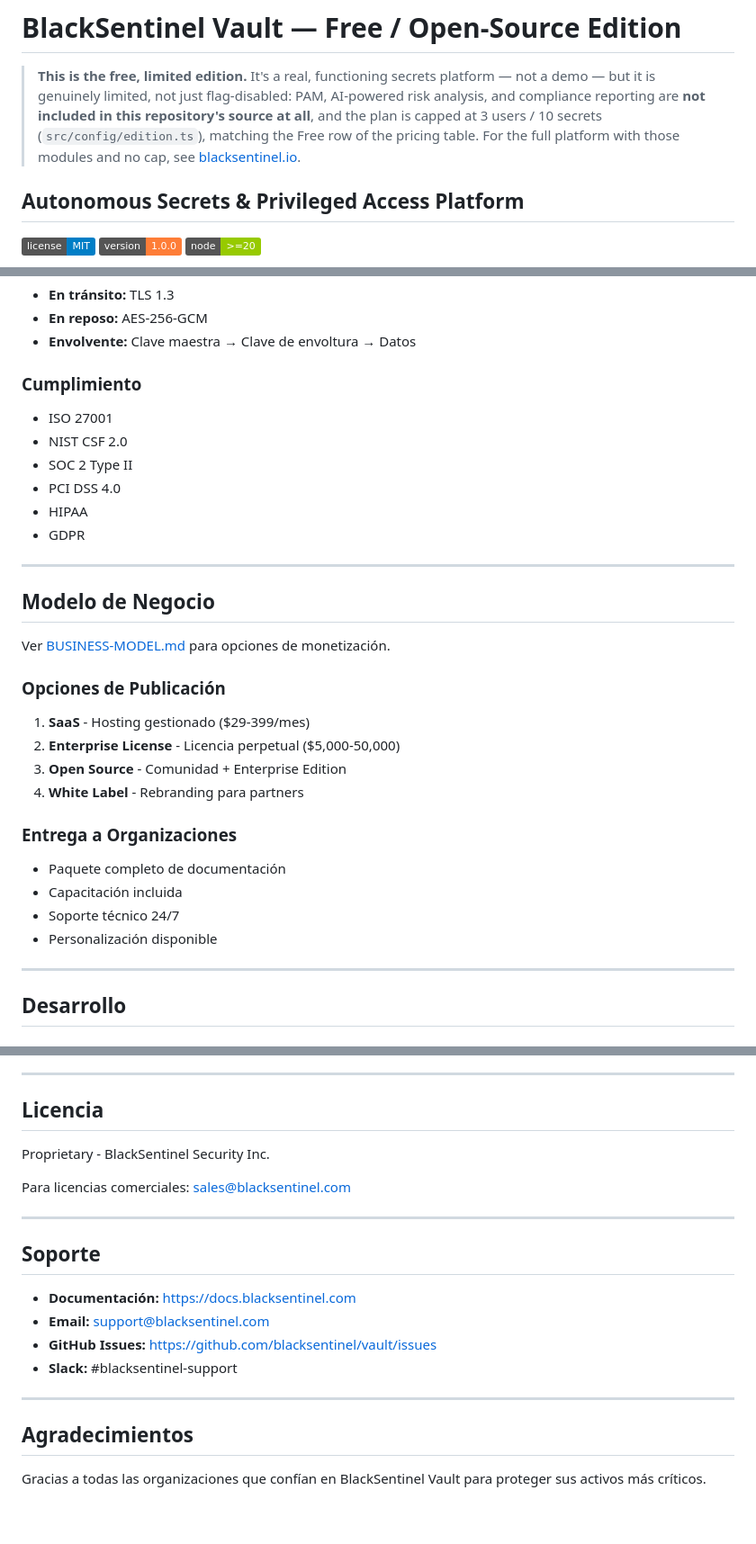
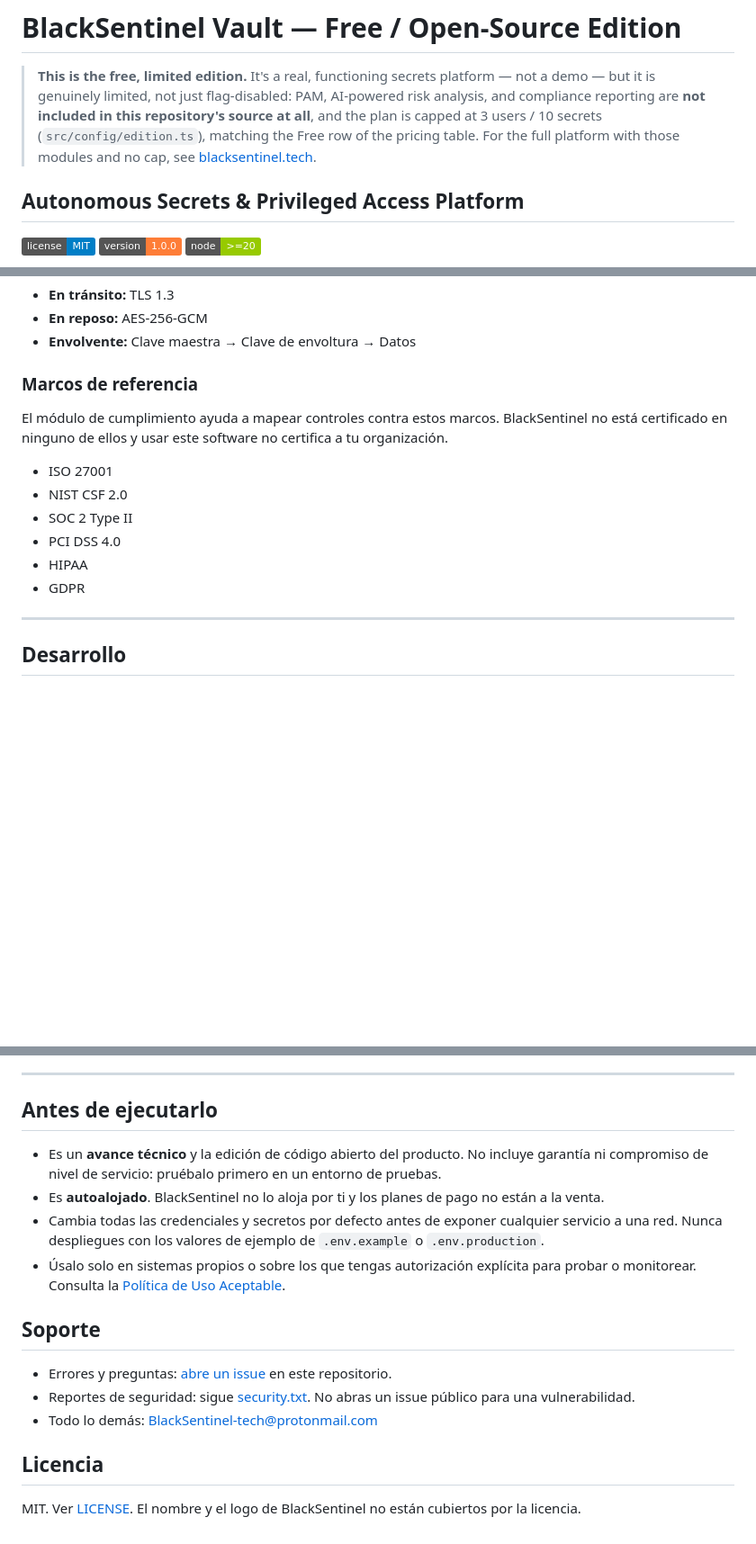
Before and after one commit to BlackSentinel-Cibersecurity/blacksentinel-vault-free, a Markdown page: README.md, 3 parts joined by grey strips. Shown at 90% size. Rendered like a GitHub page; badges without logos; blank space fills up the shorter version.

Commit message:
README: point at this repository, drop prices and contacts that do not exist, align the licence with LICENSE (#1)
Clone and issue URLs referenced repositories that do not exist, support
links used domains BlackSentinel does not own, and several sections listed
prices, trials or phone numbers for things that are not offered. Where the
licence line said Proprietary, it now matches the MIT LICENSE file. Adds a
short section on what to do before running a technical preview.

Co-authored-by: Claude Opus 5.5 <noreply@anthropic.com>

```diff
--- a/README.md
+++ b/README.md
@@ -6,7 +6,7 @@
 > are **not included in this repository's source at all**, and the plan
 > is capped at 3 users / 10 secrets (`src/config/edition.ts`), matching
 > the Free row of the pricing table. For the full platform with those
-> modules and no cap, see [blacksentinel.io](https://blacksentinel.io).
+> modules and no cap, see [blacksentinel.tech](https://blacksentinel.tech).
 
 ## Autonomous Secrets & Privileged Access Platform
 
@@ -283,7 +285,9 @@ Ver documentación completa en `/api/docs`.
 - **En reposo:** AES-256-GCM
 - **Envolvente:** Clave maestra → Clave de envoltura → Datos
 
-### Cumplimiento
+### Marcos de referencia
+
+El módulo de cumplimiento ayuda a mapear controles contra estos marcos. BlackSentinel no está certificado en ninguno de ellos y usar este software no certifica a tu organización.
 
 - ISO 27001
 - NIST CSF 2.0
@@ -291,26 +295,6 @@ Ver documentación completa en `/api/docs`.
 - PCI DSS 4.0
 - HIPAA
 - GDPR
-
----
-
-## Modelo de Negocio
-
-Ver [BUSINESS-MODEL.md](BUSINESS-MODEL.md) para opciones de monetización.
-
-### Opciones de Publicación
-
-1. **SaaS** - Hosting gestionado ($29-399/mes)
-2. **Enterprise License** - Licencia perpetual ($5,000-50,000)
-3. **Open Source** - Comunidad + Enterprise Edition
-4. **White Label** - Rebranding para partners
-
-### Entrega a Organizaciones
-
-- Paquete completo de documentación
-- Capacitación incluida
-- Soporte técnico 24/7
-- Personalización disponible
 
 ---
 
@@ -355,23 +339,19 @@ npm run typecheck        # Verificar tipos
 
 ---
 
-## Licencia
+## Antes de ejecutarlo
 
-Proprietary - BlackSentinel Security Inc.
-
-Para licencias comerciales: sales@blacksentinel.com
-
----
+- Es un **avance técnico** y la edición de código abierto del producto. No incluye garantía ni compromiso de nivel de servicio: pruébalo primero en un entorno de pruebas.
+- Es **autoalojado**. BlackSentinel no lo aloja por ti y los planes de pago no están a la venta.
+- Cambia todas las credenciales y secretos por defecto antes de exponer cualquier servicio a una red. Nunca despliegues con los valores de ejemplo de `.env.example` o `.env.production`.
+- Úsalo solo en sistemas propios o sobre los que tengas autorización explícita para probar o monitorear. Consulta la [Política de Uso Aceptable](https://blacksentinel.tech/acceptable-use/).
 
 ## Soporte
 
-- **Documentación:** https://docs.blacksentinel.com
-- **Email:** support@blacksentinel.com
-- **GitHub Issues:** https://github.com/blacksentinel/vault/issues
-- **Slack:** #blacksentinel-support
+- Errores y preguntas: [abre un issue](https://github.com/BlackSentinel-Cibersecurity/blacksentinel-vault-free/issues) en este repositorio.
+- Reportes de seguridad: sigue [security.txt](https://blacksentinel.tech/.well-known/security.txt). No abras un issue público para una vulnerabilidad.
+- Todo lo demás: BlackSentinel-tech@protonmail.com
 
----
+## Licencia
 
-## Agradecimientos
-
-Gracias a todas las organizaciones que confían en BlackSentinel Vault para proteger sus activos más críticos.
+MIT. Ver [LICENSE](LICENSE). El nombre y el logo de BlackSentinel no están cubiertos por la licencia.
```
Also changed, not shown: other parts of README.md (+3 -1 lines).
